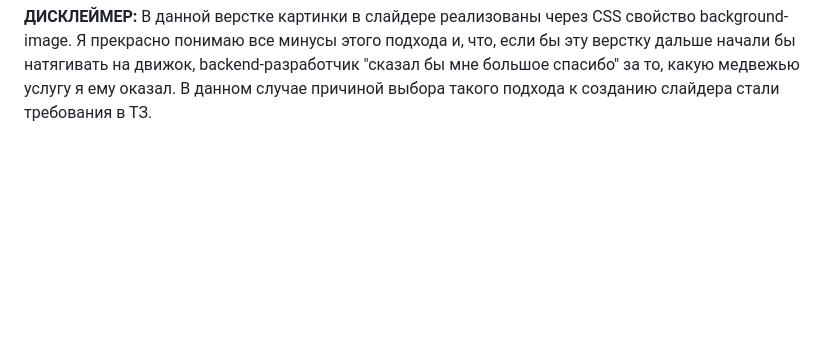
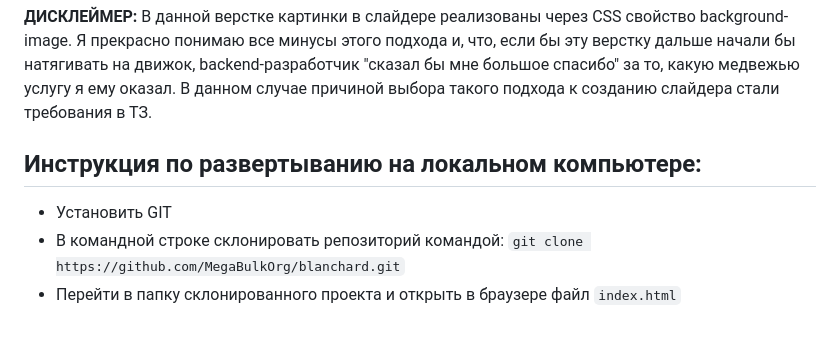
Before and after one commit to MegaBulkOrg/blanchard, a Markdown page: README.md, the part around the change. Rendered like a GitHub page; blank space fills up the shorter version.

```diff
--- a/README.md
+++ b/README.md
@@ -36,3 +36,9 @@
 
 
 **ДИСКЛЕЙМЕР:** В данной верстке картинки в слайдере реализованы через CSS свойство background-image. Я прекрасно понимаю все минусы этого подхода и, что, если бы эту верстку дальше начали бы натягивать на движок, backend-разработчик "сказал бы мне большое спасибо" за то, какую медвежью услугу я ему оказал. В данном случае причиной выбора такого подхода к созданию слайдера стали требования в ТЗ.
+
+## Инструкция по развертыванию на локальном компьютере:
+
+- Установить GIT
+- В командной строке склонировать репозиторий командой: `git clone https://github.com/MegaBulkOrg/blanchard.git`
+- Перейти в папку склонированного проекта и открыть в браузере файл `index.html`
```
